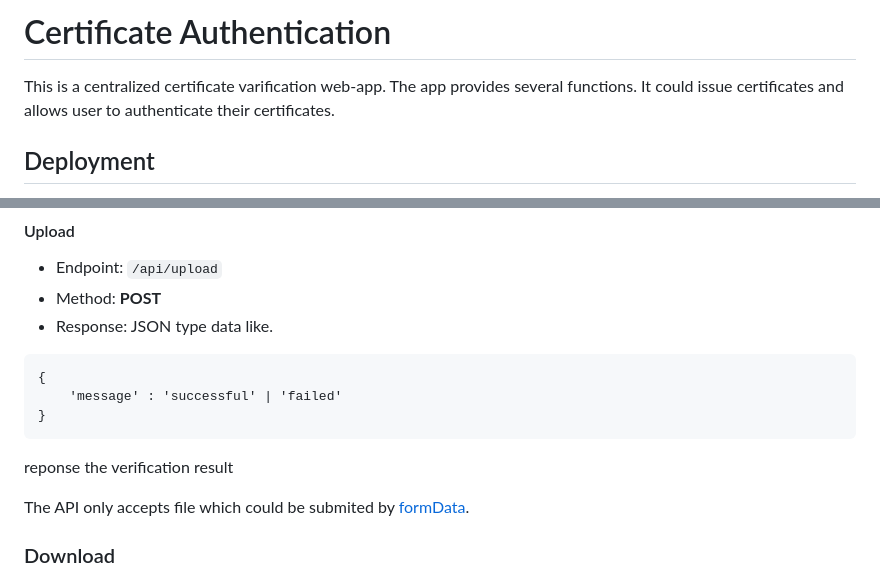
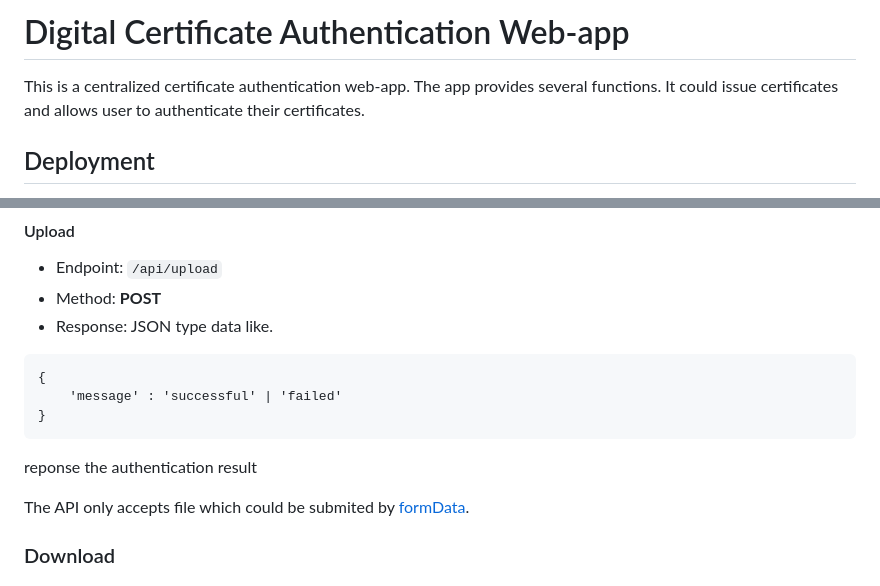
Before and after one commit to yuchun1214/digital-certificate, a Markdown page: README.md, 2 parts joined by grey strips. Drawn GitHub-style.

````diff
--- a/README.md
+++ b/README.md
@@ -1,6 +1,6 @@
-# Certificate Authentication
+# Digital Certificate Authentication Web-app
 
-This is a centralized certificate varification web-app. The app provides several functions. It could issue certificates and allows user to authenticate their certificates.
+This is a centralized certificate authentication web-app. The app provides several functions. It could issue certificates and allows user to authenticate their certificates.
 
 ## Deployment
 
@@ -42,7 +42,7 @@ The website is built by employing the [flask](https://flask.palletsprojects.com/
     'message' : 'successful' | 'failed'
 }
 ```
-reponse the verification result
+reponse the authentication result
 
 The API only accepts file which could be submited by [formData](https://developer.mozilla.org/en-US/docs/Web/API/FormData).
 
````
